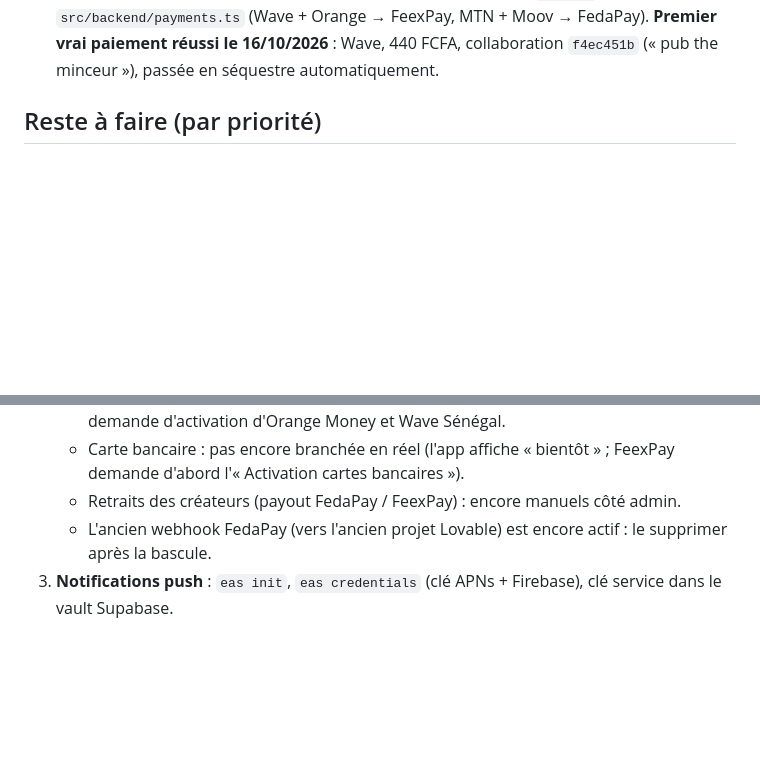
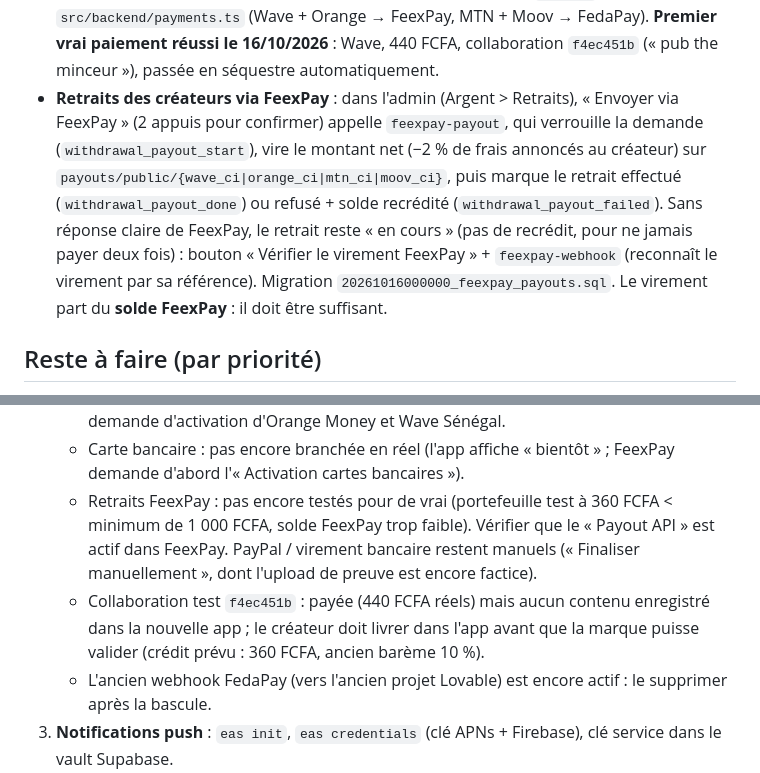
Before and after one commit to 16madina/Collab-crea-native, a Markdown page: CONTEXTE.md, 2 parts joined by grey strips. Drawn GitHub-style; blank space fills up the shorter version.

Commit message:
CONTEXTE.md : retraits des créateurs via FeexPay
Co-Authored-By: Claude Opus 5.5 <noreply@anthropic.com>

```diff
--- a/CONTEXTE.md
+++ b/CONTEXTE.md
@@ -74,6 +74,13 @@ npx expo lint        # lint
   Choix du prestataire par opérateur : `GATEWAY` dans `src/backend/payments.ts` (Wave + Orange → FeexPay,
   MTN + Moov → FedaPay). **Premier vrai paiement réussi le 16/10/2026** : Wave, 440 FCFA, collaboration
   `f4ec451b` (« pub the minceur »), passée en séquestre automatiquement.
+- **Retraits des créateurs via FeexPay** : dans l'admin (Argent > Retraits), « Envoyer via FeexPay » (2 appuis pour
+  confirmer) appelle `feexpay-payout`, qui verrouille la demande (`withdrawal_payout_start`), vire le montant net
+  (−2 % de frais annoncés au créateur) sur `payouts/public/{wave_ci|orange_ci|mtn_ci|moov_ci}`, puis marque le
+  retrait effectué (`withdrawal_payout_done`) ou refusé + solde recrédité (`withdrawal_payout_failed`). Sans réponse
+  claire de FeexPay, le retrait reste « en cours » (pas de recrédit, pour ne jamais payer deux fois) : bouton
+  « Vérifier le virement FeexPay » + `feexpay-webhook` (reconnaît le virement par sa référence). Migration
+  `20261016000000_feexpay_payouts.sql`. Le virement part du **solde FeexPay** : il doit être suffisant.
 
 ## Reste à faire (par priorité)
 1. **Fin de la copie des médias** — encore sur l'ancien stockage Lovable :
@@ -90,7 +97,11 @@ npx expo lint        # lint
      support@fedapay.com depuis dinastar@hotmail.com), avec demande d'activation d'Orange Money et Wave Sénégal.
    - Carte bancaire : pas encore branchée en réel (l'app affiche « bientôt » ; FeexPay demande d'abord
      l'« Activation cartes bancaires »).
-   - Retraits des créateurs (payout FedaPay / FeexPay) : encore manuels côté admin.
+   - Retraits FeexPay : pas encore testés pour de vrai (portefeuille test à 360 FCFA < minimum de 1 000 FCFA, solde
+     FeexPay trop faible). Vérifier que le « Payout API » est actif dans FeexPay. PayPal / virement bancaire restent
+     manuels (« Finaliser manuellement », dont l'upload de preuve est encore factice).
+   - Collaboration test `f4ec451b` : payée (440 FCFA réels) mais aucun contenu enregistré dans la nouvelle app ;
+     le créateur doit livrer dans l'app avant que la marque puisse valider (crédit prévu : 360 FCFA, ancien barème 10 %).
    - L'ancien webhook FedaPay (vers l'ancien projet Lovable) est encore actif : le supprimer après la bascule.
 3. **Notifications push** : `eas init`, `eas credentials` (clé APNs + Firebase), clé service dans le vault Supabase.
 4. **Build installable** (EAS → TestFlight / APK), puis publication App Store / Google Play.
```
